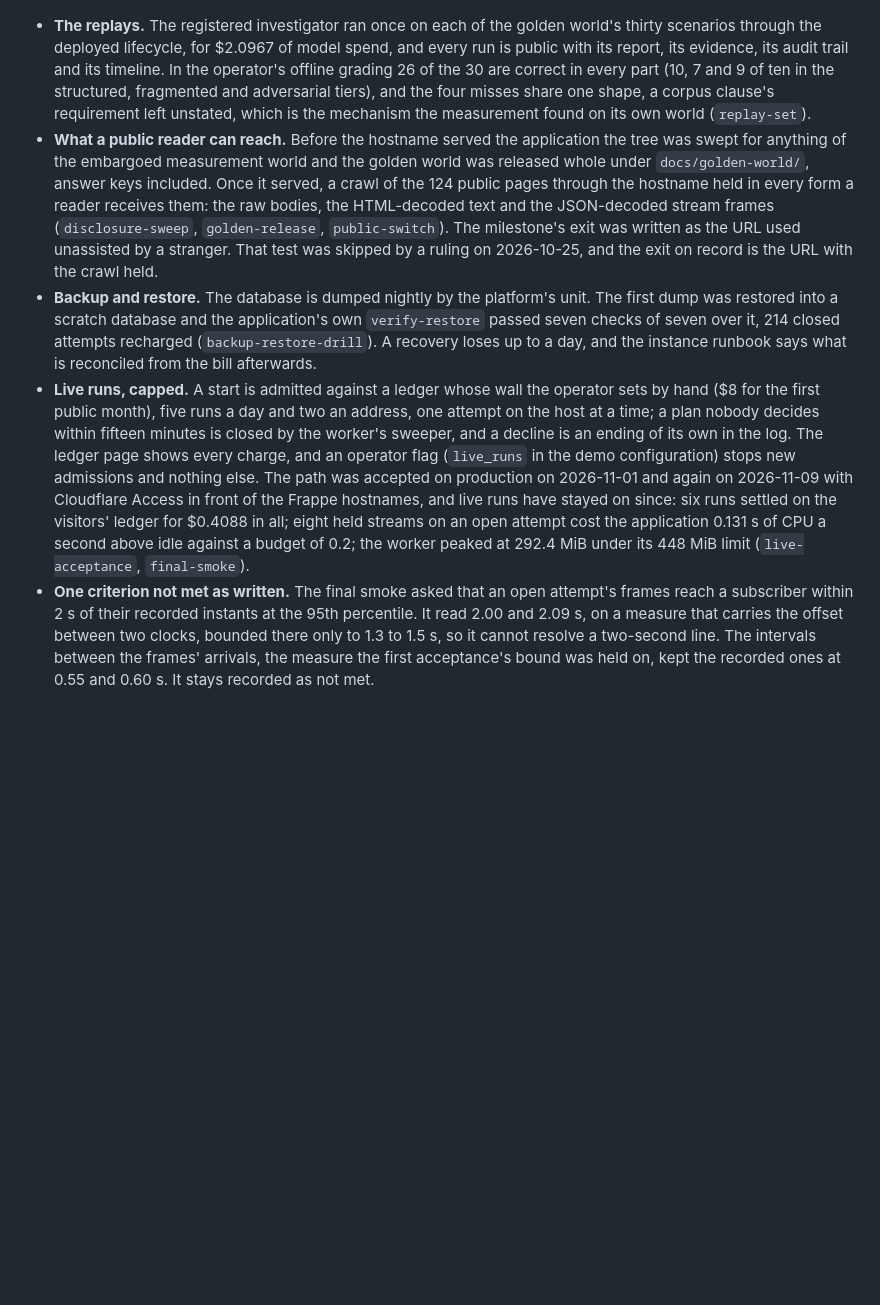
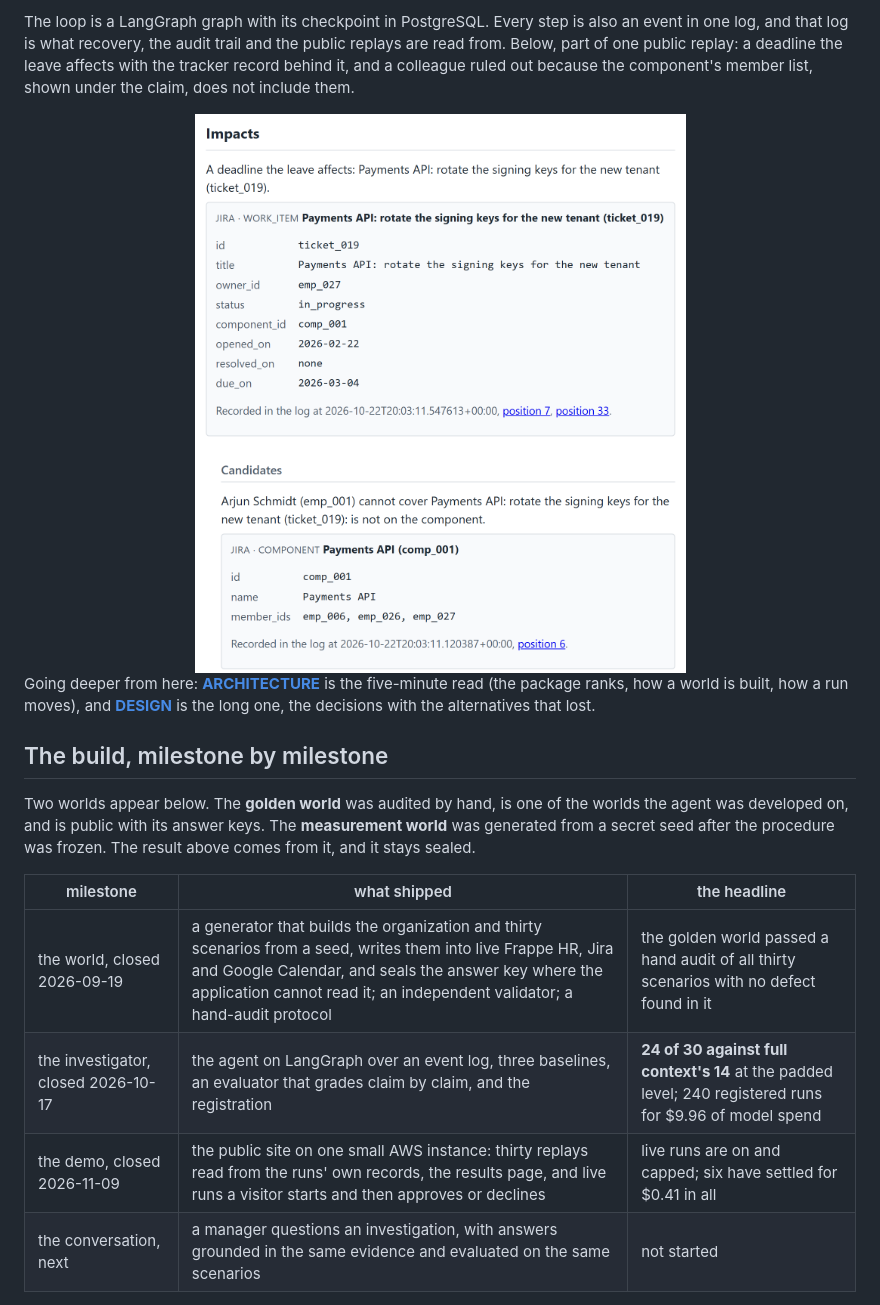
Before and after one commit to arda-basarici/leave-impact-agent, a Markdown page: README.md, the part around one of its changes. Rendered like a GitHub page; pictures changed too: docs/screenshots/replay-evidence.png (added); blank space fills up the shorter version.

```diff
--- a/README.md
+++ b/README.md
@@ -130,39 +123,30 @@ Closed on 2026-11-09; the figures below are `probes/FINDINGS.md` entries, named
+The loop is a LangGraph graph with its checkpoint in PostgreSQL. Every step is
+also an event in one log, and that log is what recovery, the audit trail and
+the public replays are read from. Below, part of one public replay: a deadline
+the leave affects with the tracker record behind it, and a colleague ruled out
+because the component's member list, shown under the claim, does not include
 them.
 
-- **The replays.** The registered investigator ran once on each of the golden world's
-  thirty scenarios through the deployed lifecycle, for $2.0967 of model spend, and
-  every run is public with its report, its evidence, its audit trail and its timeline.
-  In the operator's offline grading 26 of the 30 are correct in every part (10, 7 and 9
-  of ten in the structured, fragmented and adversarial tiers), and the four misses
-  share one shape, a corpus clause's requirement left unstated, which is the mechanism
-  the measurement found on its own world (`replay-set`).
-- **What a public reader can reach.** Before the hostname served the application the
-  tree was swept for anything of the embargoed measurement world and the golden world
-  was released whole under `docs/golden-world/`, answer keys included. Once it served,
-  a crawl of the 124 public pages through the hostname held in every form a reader
-  receives them: the raw bodies, the HTML-decoded text and the JSON-decoded stream
-  frames (`disclosure-sweep`, `golden-release`, `public-switch`). The milestone's exit was written as the URL used
-  unassisted by a stranger. That test was skipped by a ruling on 2026-10-25, and the
-  exit on record is the URL with the crawl held.
-- **Backup and restore.** The database is dumped nightly by the platform's unit. The
-  first dump was restored into a scratch database and the application's own
-  `verify-restore` passed seven checks of seven over it, 214 closed attempts recharged
-  (`backup-restore-drill`). A recovery loses up to a day, and the instance runbook says
-  what is reconciled from the bill afterwards.
-- **Live runs, capped.** A start is admitted against a ledger whose wall the operator
-  sets by hand ($8 for the first public month), five runs a day and two an address, one
-  attempt on the host at a time; a plan nobody decides within fifteen minutes is closed
-  by the worker's sweeper, and a decline is an ending of its own in the log. The ledger
-  page shows every charge, and an operator flag (`live_runs` in the demo configuration)
-  stops new admissions and nothing else. The path was accepted on production on 2026-11-01 and again
-  on 2026-11-09 with Cloudflare Access in front of the Frappe hostnames, and live runs
-  have stayed on since: six runs settled on the visitors' ledger for $0.4088 in all;
-  eight held streams on an open attempt cost the application 0.131 s of CPU a second
-  above idle against a budget of 0.2; the worker peaked at 292.4 MiB under its 448 MiB
-  limit (`live-acceptance`, `final-smoke`).
-- **One criterion not met as written.** The final smoke asked that an open attempt's
-  frames reach a subscriber within 2 s of their recorded instants at the 95th
-  percentile. It read 2.00 and 2.09 s, on a measure that carries the offset between two
-  clocks, bounded there only to 1.3 to 1.5 s, so it cannot resolve a two-second line.
-  The intervals between the frames' arrivals, the measure the first acceptance's bound
-  was held on, kept the recorded ones at 0.55 and 0.60 s. It stays recorded as not met.
+<div align="center">
+<img src="docs/screenshots/replay-evidence.png" alt="Part of a replay report: a deadline the leave affects with the Jira record behind it, and a candidate who cannot cover it with the component record behind that" width="560"/>
+</div>
+
+Going deeper from here: **[ARCHITECTURE](ARCHITECTURE.md)** is the five-minute
+read (the package ranks, how a world is built, how a run moves), and
+**[DESIGN](DESIGN.md)** is the long one, the decisions with the alternatives
+that lost.
+
+## The build, milestone by milestone
+
+Two worlds appear below. The **golden world** was audited by hand, is one of
+the worlds the agent was developed on, and is public with its answer keys. The
+**measurement world** was generated from a secret seed after the procedure was
+frozen. The result above comes from it, and it stays sealed.
+
+| milestone | what shipped | the headline |
+|---|---|---|
+| the world, closed 2026-09-19 | a generator that builds the organization and thirty scenarios from a seed, writes them into live Frappe HR, Jira and Google Calendar, and seals the answer key where the application cannot read it; an independent validator; a hand-audit protocol | the golden world passed a hand audit of all thirty scenarios with no defect found in it |
+| the investigator, closed 2026-10-17 | the agent on LangGraph over an event log, three baselines, an evaluator that grades claim by claim, and the registration | **24 of 30 against full context's 14** at the padded level; 240 registered runs for $9.96 of model spend |
+| the demo, closed 2026-11-09 | the public site on one small AWS instance: thirty replays read from the runs' own records, the results page, and live runs a visitor starts and then approves or declines | live runs are on and capped; six have settled for $0.41 in all |
+| the conversation, next | a manager questions an investigation, with answers grounded in the same evidence and evaluated on the same scenarios | not started |
+
```
Also changed, not shown: other parts of README.md (+239 -194 lines).
